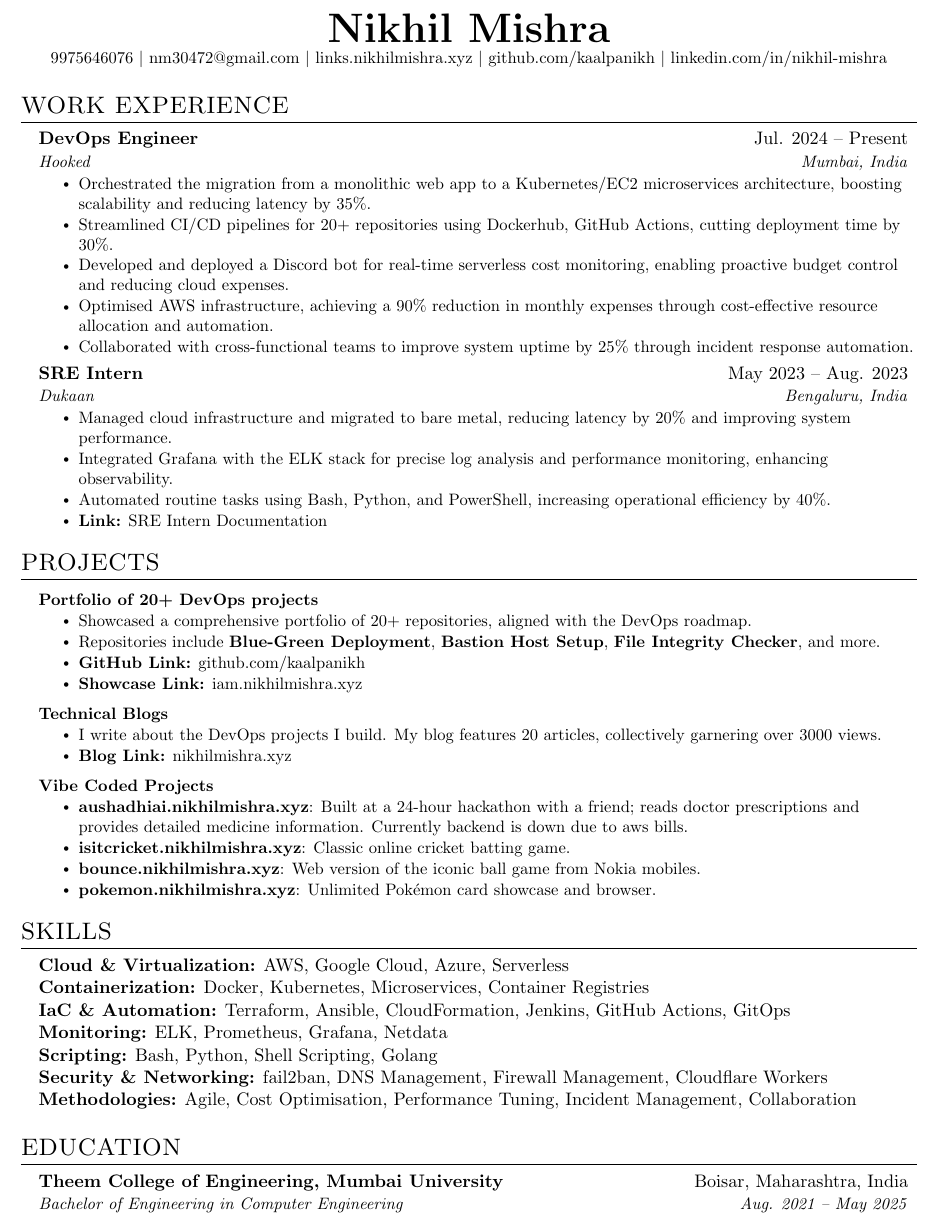
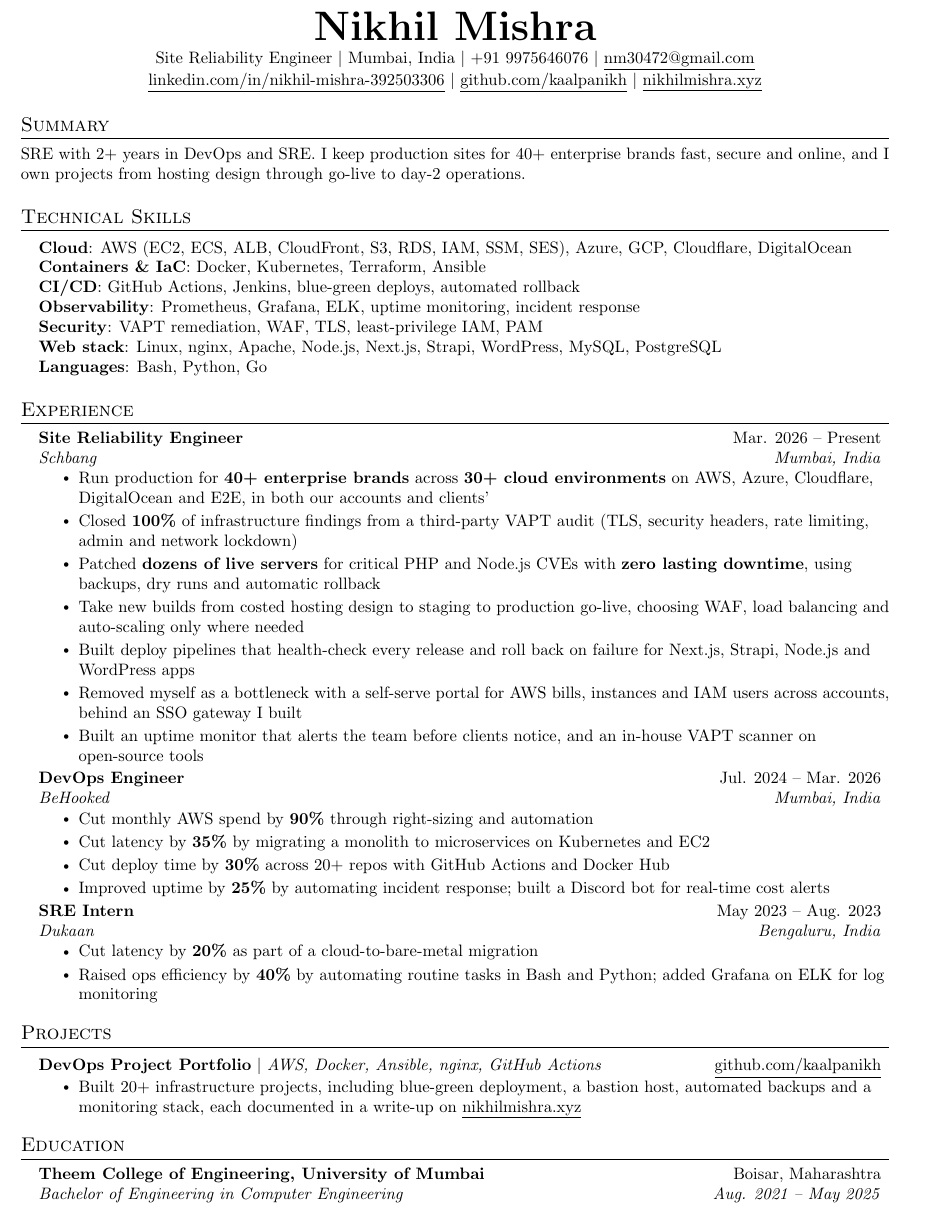
Before and after one commit to kaalpanikh/Resume, a LaTeX document (main.tex): part of the page, cut so that both start at the same text. Compiled offline with pdfLaTeX.

Commit message:
update resume: SRE at Schbang, one-page Jake's template

```diff
--- a/main.tex
+++ b/main.tex
@@ -1,11 +1,12 @@
-
 %-------------------------
-% Final ATS-Optimized Resume in LaTeX
-% Author : Nikhil Mishra (Updated for ATS)
+% Resume in LaTeX -- Nikhil Mishra
+% Layout based on Jake's Resume by Jake Gutierrez (MIT License)
+% https://github.com/jakegut/resume  (itself based on sb2nov/resume)
 %------------------------
 
-\documentclass[letterpaper,11pt]{article}
+\documentclass[a4paper,11pt]{article}
 
+\usepackage{latexsym}
 \usepackage[empty]{fullpage}
 \usepackage{titlesec}
 \usepackage{marvosym}
@@ -20,15 +21,16 @@
 
 \pagestyle{fancy}
 \fancyhf{}
+\fancyfoot{}
 \renewcommand{\headrulewidth}{0pt}
 \renewcommand{\footrulewidth}{0pt}
 
-% Adjust margins
+% Margins
 \addtolength{\oddsidemargin}{-0.5in}
 \addtolength{\evensidemargin}{-0.5in}
 \addtolength{\textwidth}{1in}
-\addtolength{\topmargin}{-.5in}
-\addtolength{\textheight}{1.0in}
+\addtolength{\topmargin}{-.6in}
+\addtolength{\textheight}{1.2in}
 
 \urlstyle{same}
 \raggedbottom
@@ -71,92 +76,87 @@
 \newcommand{\resumeItemListEnd}{\end{itemize}\vspace{-5pt}}
 
 %-------------------------------------------
-%%%%%%  RESUME STARTS HERE  %%%%%%%%%%%%%%%%%%%%%%%%%%%%
-
 \begin{document}
 
 %----------HEADING----------
 \begin{center}
-  \textbf{\Huge Nikhil Mishra} \\
-  \vspace{1pt}
-  \small 9975646076 $|$ \href{mailto:nm30472@gmail.com}{nm30472@gmail.com} $|$
-  \href{https://links.nikhilmishra.xyz}{links.nikhilmishra.xyz} $|$
-  \href{https://github.com/kaalpanikh}{github.com/kaalpanikh} $|$
-  \href{https://www.linkedin.com/in/nikhil-mishra-392503306/}{linkedin.com/in/nikhil-mishra}
+    \textbf{\Huge \scshape Nikhil Mishra} \\ \vspace{2pt}
+    \small Site Reliability Engineer $|$ Mumbai, India $|$ +91 9975646076 $|$ \href{mailto:nm30472@gmail.com}{\underline{nm30472@gmail.com}} \\ \vspace{1pt}
+    \small \href{https://www.linkedin.com/in/nikhil-mishra-392503306/}{\underline{linkedin.com/in/nikhil-mishra-392503306}} $|$
+    \href{https://github.com/kaalpanikh}{\underline{github.com/kaalpanikh}} $|$
+    \href{https://nikhilmishra.xyz}{\underline{nikhilmishra.xyz}}
 \end{center}
 
-%-----------WORK EXPERIENCE-----------
-\section{WORK EXPERIENCE}
+%-----------SUMMARY-----------
+\section{Summary}
+\small{SRE with 2+ years in DevOps and SRE. I keep production sites for 40+ enterprise brands fast, secure and online, and I own projects from hosting design through go-live to day-2 operations.}
+
+%-----------SKILLS-----------
+\section{Technical Skills}
+ \begin{itemize}[leftmargin=0.15in, label={}]
+    \small{\item{
+     \textbf{Cloud}{: AWS (EC2, ECS, ALB, CloudFront, S3, RDS, IAM, SSM, SES), Azure, GCP, Cloudflare, DigitalOcean} \\
+     \textbf{Containers \& IaC}{: Docker, Kubernetes, Terraform, Ansible} \\
+     \textbf{CI/CD}{: GitHub Actions, Jenkins, blue-green deploys, automated rollback} \\
+     \textbf{Observability}{: Prometheus, Grafana, ELK, uptime monitoring, incident response} \\
+     \textbf{Security}{: VAPT remediation, WAF, TLS, least-privilege IAM, PAM} \\
+     \textbf{Web stack}{: Linux, nginx, Apache, Node.js, Next.js, Strapi, WordPress, MySQL, PostgreSQL} \\
+     \textbf{Languages}{: Bash, Python, Go}
+    }}
+ \end{itemize}
+
+%-----------EXPERIENCE-----------
+\section{Experience}
   \resumeSubHeadingListStart
+
     \resumeSubheading
-      {DevOps Engineer}{Jul. 2024 -- Present}
-      {Hooked}{Mumbai, India}
+      {Site Reliability Engineer}{Mar. 2026 -- Present}
+      {Schbang}{Mumbai, India}
       \resumeItemListStart
-        \resumeItem{Orchestrated the migration from a monolithic web app to a Kubernetes/EC2 microservices architecture, boosting scalability and reducing latency by 35\%.}
-        \resumeItem{Streamlined CI/CD pipelines for 20+ repositories using Dockerhub, GitHub Actions, cutting deployment time by 30\%.}
-        \resumeItem{Developed and deployed a Discord bot for real-time serverless cost monitoring, enabling proactive budget control and reducing cloud expenses.}
-        \resumeItem{Optimised AWS infrastructure, achieving a 90\% reduction in monthly expenses through cost-effective resource allocation and automation.}
-        \resumeItem{Collaborated with cross-functional teams to improve system uptime by 25\% through incident response automation.}
+        \resumeItem{Run production for \textbf{40+ enterprise brands} across \textbf{30+ cloud environments} on AWS, Azure, Cloudflare, DigitalOcean and E2E, in both our accounts and clients'}
+        \resumeItem{Closed \textbf{100\%} of infrastructure findings from a third-party VAPT audit (TLS, security headers, rate limiting, admin and network lockdown)}
+        \resumeItem{Patched \textbf{dozens of live servers} for critical PHP and Node.js CVEs with \textbf{zero lasting downtime}, using backups, dry runs and automatic rollback}
+        \resumeItem{Take new builds from costed hosting design to staging to production go-live, choosing WAF, load balancing and auto-scaling only where needed}
+        \resumeItem{Built deploy pipelines that health-check every release and roll back on failure for Next.js, Strapi, Node.js and WordPress apps}
+        \resumeItem{Removed myself as a bottleneck with a self-serve portal for AWS bills, instances and IAM users across accounts, behind an SSO gateway I built}
+        \resumeItem{Built an uptime monitor that alerts the team before clients notice, and an in-house VAPT scanner on open-source tools}
+      \resumeItemListEnd
+
+    \resumeSubheading
+      {DevOps Engineer}{Jul. 2024 -- Mar. 2026}
+      {BeHooked}{Mumbai, India}
+      \resumeItemListStart
+        \resumeItem{Cut monthly AWS spend by \textbf{90\%} through right-sizing and automation}
+        \resumeItem{Cut latency by \textbf{35\%} by migrating a monolith to microservices on Kubernetes and EC2}
+        \resumeItem{Cut deploy time by \textbf{30\%} across 20+ repos with GitHub Actions and Docker Hub}
+        \resumeItem{Improved uptime by \textbf{25\%} by automating incident response; built a Discord bot for real-time cost alerts}
       \resumeItemListEnd
 
     \resumeSubheading
       {SRE Intern}{May 2023 -- Aug. 2023}
       {Dukaan}{Bengaluru, India}
       \resumeItemListStart
-        \resumeItem{Managed cloud infrastructure and migrated to bare metal, reducing latency by 20\% and improving system performance.}
-        \resumeItem{Integrated Grafana with the ELK stack for precise log analysis and performance monitoring, enhancing observability.}
-        \resumeItem{Automated routine tasks using Bash, Python, and PowerShell, increasing operational efficiency by 40\%.}
-        \resumeItem{\textbf{Link:} \href{https://nikhilmishra.notion.site/SRE-INTERN-AT-DUKAAN-2d242bb787194466bfe3577b80735100?source=copy_link}{SRE Intern Documentation}}
+        \resumeItem{Cut latency by \textbf{20\%} as part of a cloud-to-bare-metal migration}
+        \resumeItem{Raised ops efficiency by \textbf{40\%} by automating routine tasks in Bash and Python; added Grafana on ELK for log monitoring}
       \resumeItemListEnd
+
   \resumeSubHeadingListEnd
 
 %-----------PROJECTS-----------
-\section{PROJECTS}
-  \resumeSubHeadingListStart
-    \resumeProjectHeading
-      {\textbf{Portfolio of 20+ DevOps projects}}{}
-      \resumeItemListStart
-        \resumeItem{Showcased a comprehensive portfolio of 20+ repositories, aligned with the \href{https://roadmap.sh/projects?g=devops}{DevOps roadmap}.}
-        \resumeItem{Repositories include \textbf{Blue-Green Deployment}, \textbf{Bastion Host Setup}, \textbf{File Integrity Checker}, and more.}
-        \resumeItem{\textbf{GitHub Link:} \href{https://github.com/kaalpanikh}{github.com/kaalpanikh}}
-        \resumeItem{\textbf{Showcase Link:} \href{https://iam.nikhilmishra.xyz}{iam.nikhilmishra.xyz}}
-      \resumeItemListEnd
-    \resumeProjectHeading
-      {\textbf{Technical Blogs}}{}
-      \resumeItemListStart
-        \resumeItem{I write about the DevOps projects I build. My blog features 20 articles, collectively garnering over 3000 views.}
-        \resumeItem{\textbf{Blog Link:} \href{https://nikhilmishra.xyz}{nikhilmishra.xyz}}
-      \resumeItemListEnd
-    \resumeProjectHeading
-  {\textbf{Vibe Coded Projects}}{}
-  \resumeItemListStart
-    \resumeItem{\textbf{\href{https://aushadhiai.nikhilmishra.xyz}{aushadhiai.nikhilmishra.xyz}}: Built at a 24-hour hackathon with a friend; reads doctor prescriptions and provides detailed medicine information. Currently backend is down due to aws bills.}
-    \resumeItem{\textbf{\href{https://isitcricket.nikhilmishra.xyz}{isitcricket.nikhilmishra.xyz}}: Classic online cricket batting game.}
-    \resumeItem{\textbf{\href{https://bounce.nikhilmishra.xyz}{bounce.nikhilmishra.xyz}}: Web version of the iconic ball game from Nokia mobiles.}
-    \resumeItem{\textbf{\href{https://pokemon.nikhilmishra.xyz}{pokemon.nikhilmishra.xyz}}: Unlimited Pokémon card showcase and browser.}
-  \resumeItemListEnd
-
-  \resumeSubHeadingListEnd
-
-%-----------SKILLS-----------
-\section{SKILLS}
-  \resumeSubHeadingListStart
-    \item{
-      \textbf{Cloud \& Virtualization:} AWS, Google Cloud, Azure, Serverless \\
-      \textbf{Containerization:} Docker, Kubernetes, Microservices, Container Registries \\
-      \textbf{IaC \& Automation:} Terraform, Ansible, CloudFormation, Jenkins, GitHub Actions, GitOps \\
-      \textbf{Monitoring:} ELK, Prometheus, Grafana, Netdata \\
-      \textbf{Scripting:} Bash, Python, Shell Scripting, Golang\\
-      \textbf{Security \& Networking:} fail2ban, DNS Management, Firewall Management, Cloudflare Workers \\
-      \textbf{Methodologies:} Agile, Cost Optimisation, Performance Tuning, Incident Management, Collaboration
-    }
-  \resumeSubHeadingListEnd
+\section{Projects}
+    \resumeSubHeadingListStart
+      \resumeProjectHeading
+          {\textbf{DevOps Project Portfolio} $|$ \emph{AWS, Docker, Ansible, nginx, GitHub Actions}}{\href{https://github.com/kaalpanikh}{\underline{github.com/kaalpanikh}}}
+          \resumeItemListStart
+            \resumeItem{Built 20+ infrastructure projects, including blue-green deployment, a bastion host, automated backups and a monitoring stack, each documented in a write-up on \href{https://nikhilmishra.xyz}{\underline{nikhilmishra.xyz}}}
+          \resumeItemListEnd
+    \resumeSubHeadingListEnd
 
 %-----------EDUCATION-----------
-\section{EDUCATION}
+\section{Education}
   \resumeSubHeadingListStart
     \resumeSubheading
-      {Theem College of Engineering, Mumbai University}{Boisar, Maharashtra, India}
+      {Theem College of Engineering, University of Mumbai}{Boisar, Maharashtra}
       {Bachelor of Engineering in Computer Engineering}{Aug. 2021 -- May 2025}
   \resumeSubHeadingListEnd
 
```
Also changed, not shown: Nikhil_Resume_New.pdf, README.md, main.tex (33 more changed lines), 1 other file.
